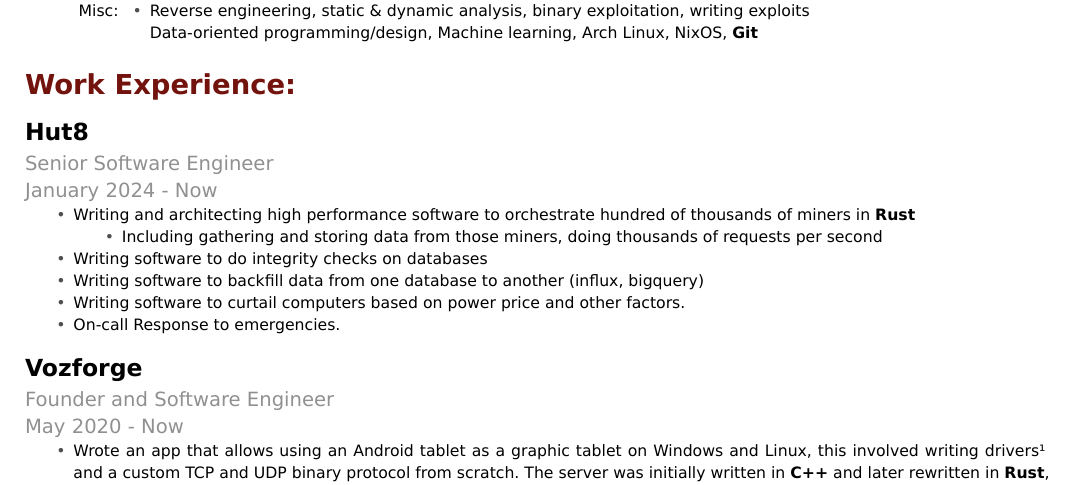
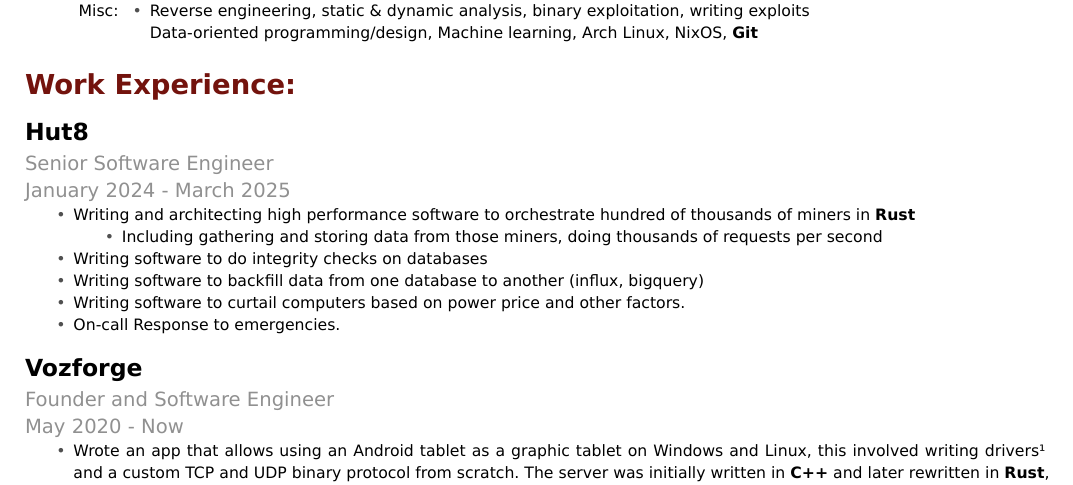
Before and after one commit to alkeryn/cv, a Typst document (cv.typ): part of page 1 of 2, cut so that both start at the same text. The pictures show the PDF file cv.pdf that the author committed with the source.

Commit message:
no longer working for hut 8

```diff
--- a/cv.typ
+++ b/cv.typ
@@ -52,7 +52,7 @@
 
 = Work Experience:
 
-#work("Hut8", "Senior Software Engineer", "January 2024 - Now")[
+#work("Hut8", "Senior Software Engineer", "January 2024 - March 2025")[
     - Writing and architecting high performance software to orchestrate hundred of thousands of miners in *Rust*
       - Including gathering and storing data from those miners, doing thousands of requests per second
     - Writing software to do integrity checks on databases
```
Also changed, not shown: cv.pdf.
